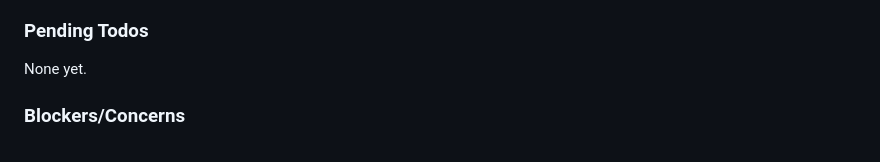
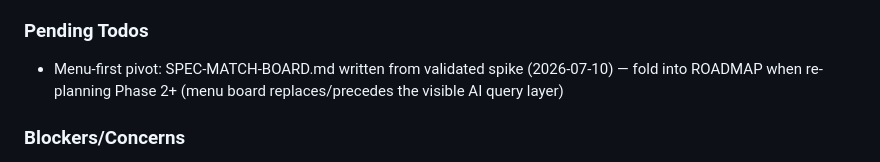
Before and after one commit to clsandoval/herald-scraper-bot, a Markdown page: .planning/STATE.md, the part around the change. GitHub-like rendering.

```diff
--- a/.planning/STATE.md
+++ b/.planning/STATE.md
@@ -70,7 +70,7 @@ Recent decisions affecting current work:
 
 ### Pending Todos
 
-None yet.
+- Menu-first pivot: SPEC-MATCH-BOARD.md written from validated spike (2026-07-10) — fold into ROADMAP when re-planning Phase 2+ (menu board replaces/precedes the visible AI query layer)
 
 ### Blockers/Concerns
 
```
Also changed, not shown: .planning/SPEC-MATCH-BOARD.md (added, +116 -0 lines).
